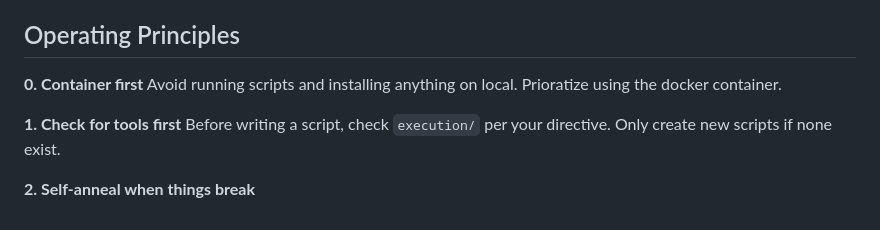
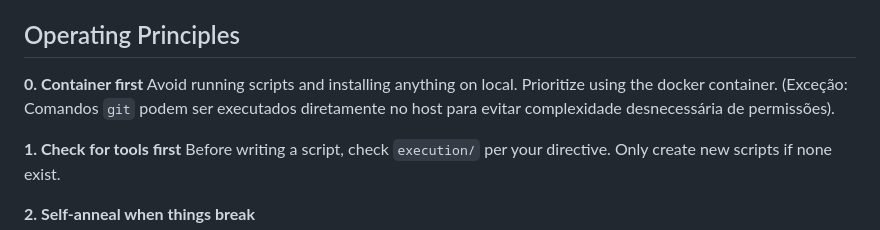
Before and after one commit to mvmvasconcelos/controle-veiculos-ifsul-va, a Markdown page: AGENTS.md, the part around the change. Drawn GitHub-style.

Commit message:
docs: update operating principles to allow git on host

```diff
--- a/AGENTS.md
+++ b/AGENTS.md
@@ -27,7 +27,7 @@ You operate within a 3-layer architecture that separates concerns to maximize re
 ## Operating Principles
 
 **0. Container first**
-Avoid running scripts and installing anything on local. Prioratize using the docker container.
+Avoid running scripts and installing anything on local. Prioritize using the docker container. (Exceção: Comandos `git` podem ser executados diretamente no host para evitar complexidade desnecessária de permissões).
 
 **1. Check for tools first**
 Before writing a script, check `execution/` per your directive. Only create new scripts if none exist.
```
Also changed, not shown: GEMINI.md (+1 -1 lines).
